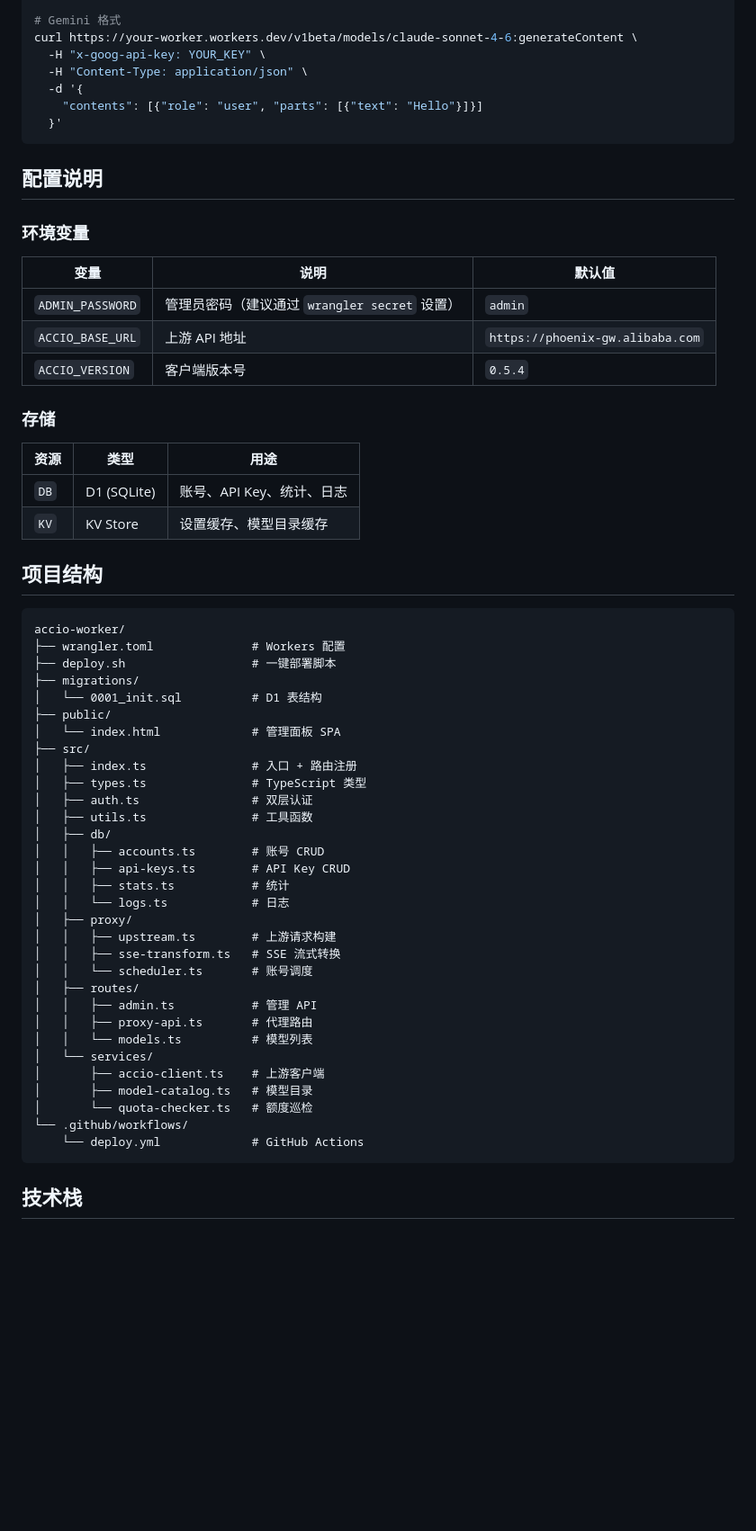
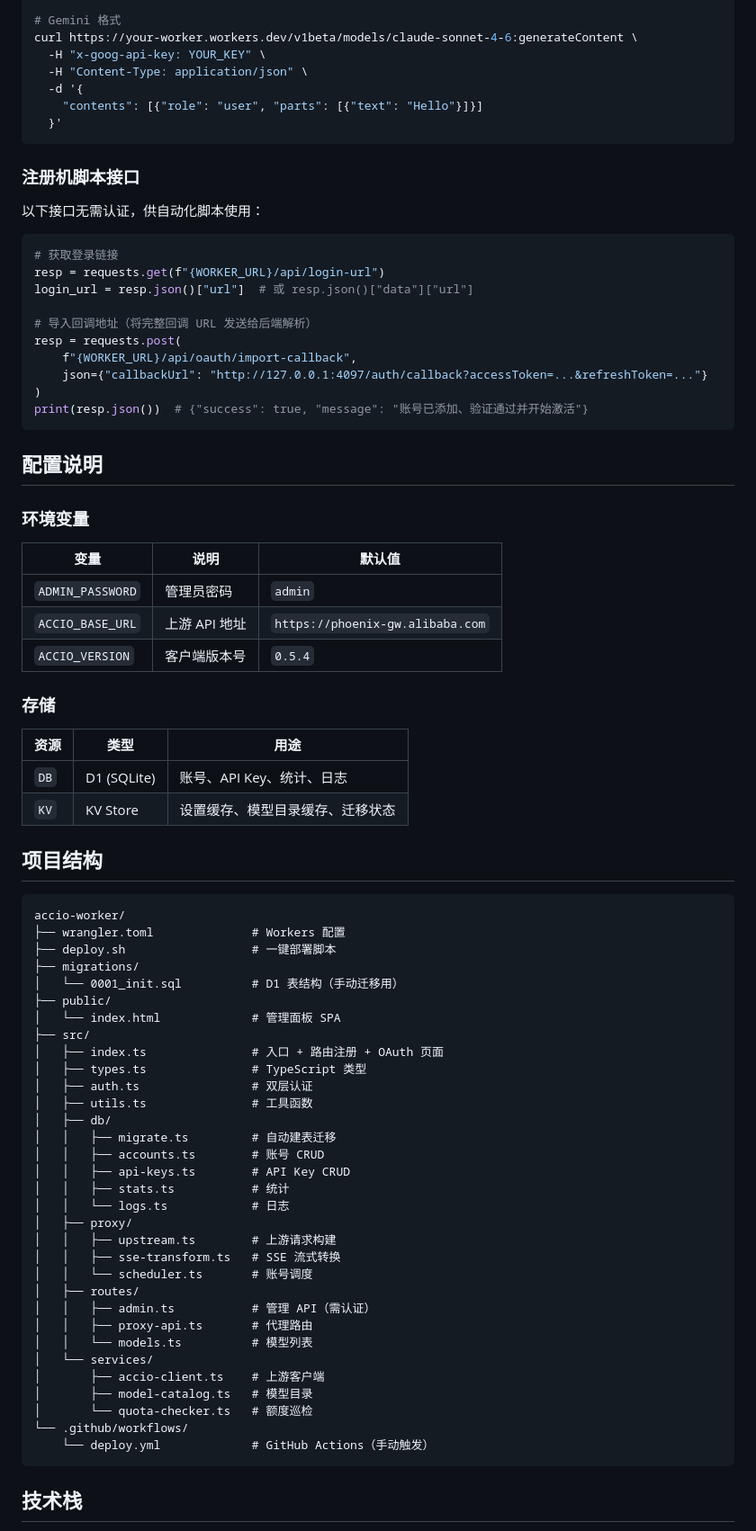
Before and after one commit to donz1n6666/accio-worker, a Markdown page: README.md, the part around one of its changes. Shown at 90% size. GitHub-like rendering; blank space fills up the shorter version.

Commit message:
docs: 更新 README，补充 OAuth 页面、注册机接口、自动建表说明
- 添加页面路由说明表格
- 补充添加账号的三种方式
- 添加注册机脚本接口使用示例（/api/login-url + /api/oauth/import-callback）
- GitHub Actions 改为手动触发说明
- 手动部署简化步骤（数据库表首次访问自动创建）
- 项目结构补充 migrate.ts

````diff
--- a/README.md
+++ b/README.md
@@ -136,13 +150,30 @@ curl https://your-worker.workers.dev/v1beta/models/claude-sonnet-4-6:generateCon
   }'
 ```
 
+### 注册机脚本接口
+
+以下接口无需认证，供自动化脚本使用：
+
+```python
+# 获取登录链接
+resp = requests.get(f"{WORKER_URL}/api/login-url")
+login_url = resp.json()["url"]  # 或 resp.json()["data"]["url"]
+
+# 导入回调地址（将完整回调 URL 发送给后端解析）
+resp = requests.post(
+    f"{WORKER_URL}/api/oauth/import-callback",
+    json={"callbackUrl": "http://127.0.0.1:4097/auth/callback?accessToken=...&refreshToken=..."}
+)
+print(resp.json())  # {"success": true, "message": "账号已添加、验证通过并开始激活"}
+```
+
 ## 配置说明
 
 ### 环境变量
 
 | 变量 | 说明 | 默认值 |
 |------|------|--------|
-| `ADMIN_PASSWORD` | 管理员密码（建议通过 `wrangler secret` 设置） | `admin` |
+| `ADMIN_PASSWORD` | 管理员密码 | `admin` |
 | `ACCIO_BASE_URL` | 上游 API 地址 | `https://phoenix-gw.alibaba.com` |
 | `ACCIO_VERSION` | 客户端版本号 | `0.5.4` |
 
@@ -151,7 +182,7 @@ curl https://your-worker.workers.dev/v1beta/models/claude-sonnet-4-6:generateCon
 | 资源 | 类型 | 用途 |
 |------|------|------|
 | `DB` | D1 (SQLite) | 账号、API Key、统计、日志 |
-| `KV` | KV Store | 设置缓存、模型目录缓存 |
+| `KV` | KV Store | 设置缓存、模型目录缓存、迁移状态 |
 
 ## 项目结构
 
@@ -160,15 +191,16 @@ accio-worker/
 ├── wrangler.toml              # Workers 配置
 ├── deploy.sh                  # 一键部署脚本
 ├── migrations/
-│   └── 0001_init.sql          # D1 表结构
+│   └── 0001_init.sql          # D1 表结构（手动迁移用）
 ├── public/
 │   └── index.html             # 管理面板 SPA
 ├── src/
-│   ├── index.ts               # 入口 + 路由注册
+│   ├── index.ts               # 入口 + 路由注册 + OAuth 页面
 │   ├── types.ts               # TypeScript 类型
 │   ├── auth.ts                # 双层认证
 │   ├── utils.ts               # 工具函数
 │   ├── db/
+│   │   ├── migrate.ts         # 自动建表迁移
 │   │   ├── accounts.ts        # 账号 CRUD
 │   │   ├── api-keys.ts        # API Key CRUD
 │   │   ├── stats.ts           # 统计
@@ -178,7 +210,7 @@ accio-worker/
 │   │   ├── sse-transform.ts   # SSE 流式转换
 │   │   └── scheduler.ts       # 账号调度
 │   ├── routes/
-│   │   ├── admin.ts           # 管理 API
+│   │   ├── admin.ts           # 管理 API（需认证）
 │   │   ├── proxy-api.ts       # 代理路由
 │   │   └── models.ts          # 模型列表
 │   └── services/
@@ -186,7 +218,7 @@ accio-worker/
 │       ├── model-catalog.ts   # 模型目录
 │       └── quota-checker.ts   # 额度巡检
 └── .github/workflows/
-    └── deploy.yml             # GitHub Actions
+    └── deploy.yml             # GitHub Actions（手动触发）
 ```
 
 ## 技术栈
````
Also changed, not shown: other parts of README.md (+26 -12 lines).
